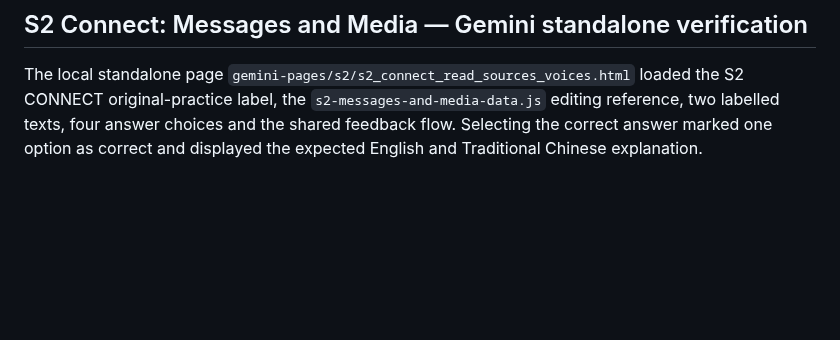
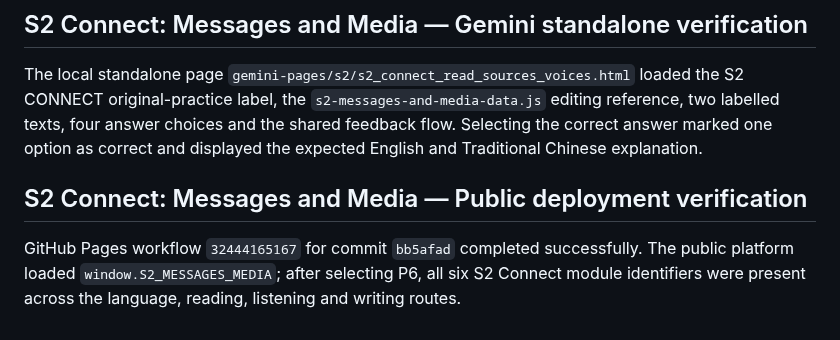
Before and after one commit to leung-tech/English-web, a Markdown page: VALIDATION_NOTES.md, the part around the change. Drawn GitHub-style; blank space fills up the shorter version.

Commit message:
Record S2 Connect public verification

```diff
--- a/VALIDATION_NOTES.md
+++ b/VALIDATION_NOTES.md
@@ -257,3 +257,7 @@ The S2 Connect speaking task displayed the existing `Play audio` control and spe
 ## S2 Connect: Messages and Media — Gemini standalone verification
 
 The local standalone page `gemini-pages/s2/s2_connect_read_sources_voices.html` loaded the S2 CONNECT original-practice label, the `s2-messages-and-media-data.js` editing reference, two labelled texts, four answer choices and the shared feedback flow. Selecting the correct answer marked one option as correct and displayed the expected English and Traditional Chinese explanation.
+
+## S2 Connect: Messages and Media — Public deployment verification
+
+GitHub Pages workflow `32444165167` for commit `bb5afad` completed successfully. The public platform loaded `window.S2_MESSAGES_MEDIA`; after selecting P6, all six S2 Connect module identifiers were present across the language, reading, listening and writing routes.
```
